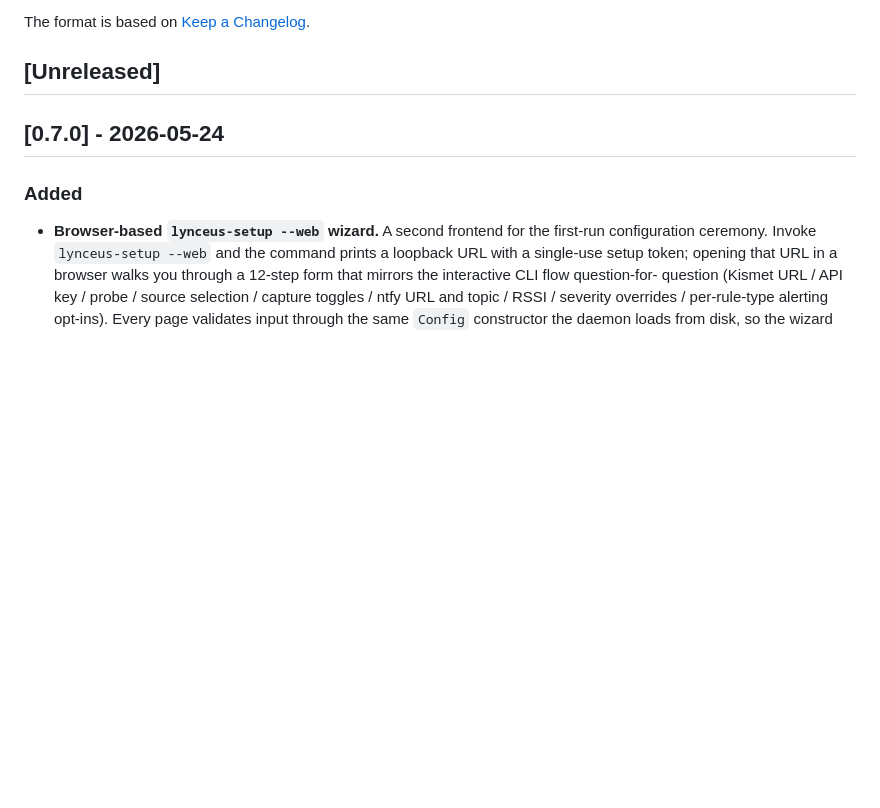
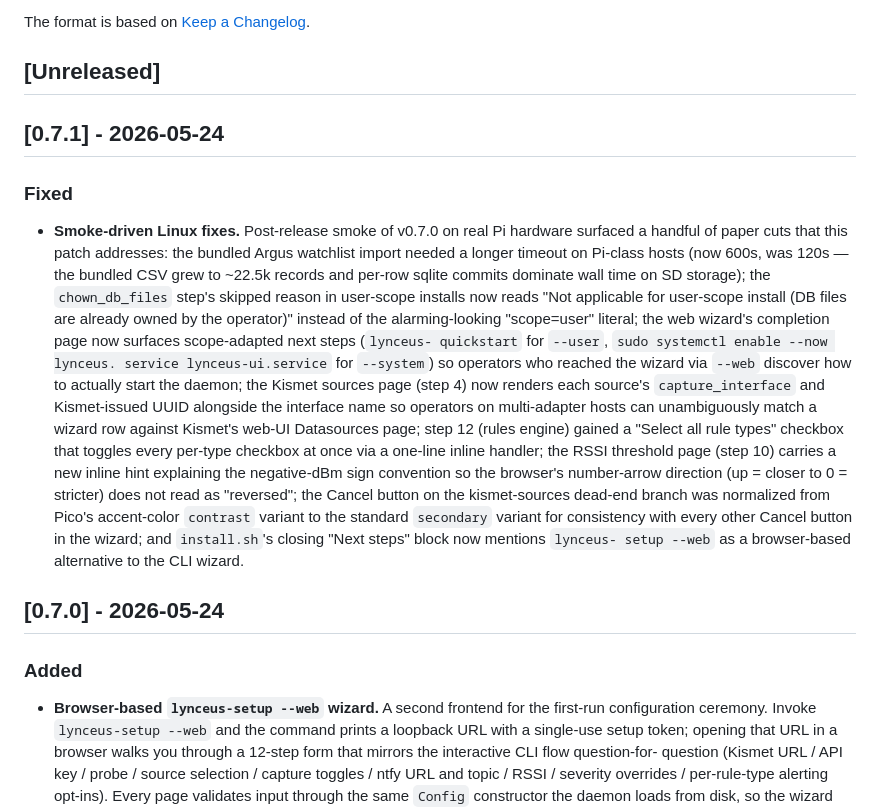
Before and after one commit to kevwillow/lynceus-warden, a Markdown page: CHANGELOG.md, the part around the change. GitHub-like rendering; blank space fills up the shorter version.

Commit message:
docs(changelog): add 0.7.1 entry for smoke-driven Linux fixes
Captures the eight fixes landed across this branch's atomic commits
under [0.7.1] - 2026-05-24: Argus import timeout bump, friendlier
chown skip reason, scope-adapted next-steps copy on the completion
page, rich Kismet adapter info on step 4, select-all on step 12,
RSSI sign-convention hint, Cancel button class normalization, and
the install.sh --web mention.

[Unreleased] stays empty (no in-flight work on this branch beyond
the patch). [0.7.0] is sealed and unchanged — fixes that landed
post-release belong under the new patch section, not appended to
the prior release's notes.

Co-Authored-By: Claude Opus 4.7 <noreply@anthropic.com>

```diff
--- a/CHANGELOG.md
+++ b/CHANGELOG.md
@@ -5,6 +5,39 @@ All notable changes to this project will be documented here.
 The format is based on [Keep a Changelog](https://keepachangelog.com/en/1.1.0/).
 
 ## [Unreleased]
+
+## [0.7.1] - 2026-05-24
+
+### Fixed
+
+- **Smoke-driven Linux fixes.** Post-release smoke of v0.7.0 on real
+  Pi hardware surfaced a handful of paper cuts that this patch
+  addresses: the bundled Argus watchlist import needed a longer
+  timeout on Pi-class hosts (now 600s, was 120s — the bundled CSV
+  grew to ~22.5k records and per-row sqlite commits dominate wall
+  time on SD storage); the `chown_db_files` step's skipped reason in
+  user-scope installs now reads "Not applicable for user-scope
+  install (DB files are already owned by the operator)" instead of
+  the alarming-looking "scope=user" literal; the web wizard's
+  completion page now surfaces scope-adapted next steps (`lynceus-
+  quickstart` for `--user`, `sudo systemctl enable --now lynceus.
+  service lynceus-ui.service` for `--system`) so operators who
+  reached the wizard via `--web` discover how to actually start the
+  daemon; the Kismet sources page (step 4) now renders each source's
+  `capture_interface` and Kismet-issued UUID alongside the interface
+  name so operators on multi-adapter hosts can unambiguously match a
+  wizard row against Kismet's web-UI Datasources page; step 12
+  (rules engine) gained a "Select all rule types" checkbox that
+  toggles every per-type checkbox at once via a one-line inline
+  handler; the RSSI threshold page (step 10) carries a new inline
+  hint explaining the negative-dBm sign convention so the browser's
+  number-arrow direction (up = closer to 0 = stricter) does not
+  read as "reversed"; the Cancel button on the kismet-sources
+  dead-end branch was normalized from Pico's accent-color
+  `contrast` variant to the standard `secondary` variant for
+  consistency with every other Cancel button in the wizard; and
+  `install.sh`'s closing "Next steps" block now mentions `lynceus-
+  setup --web` as a browser-based alternative to the CLI wizard.
 
 ## [0.7.0] - 2026-05-24
 
```
